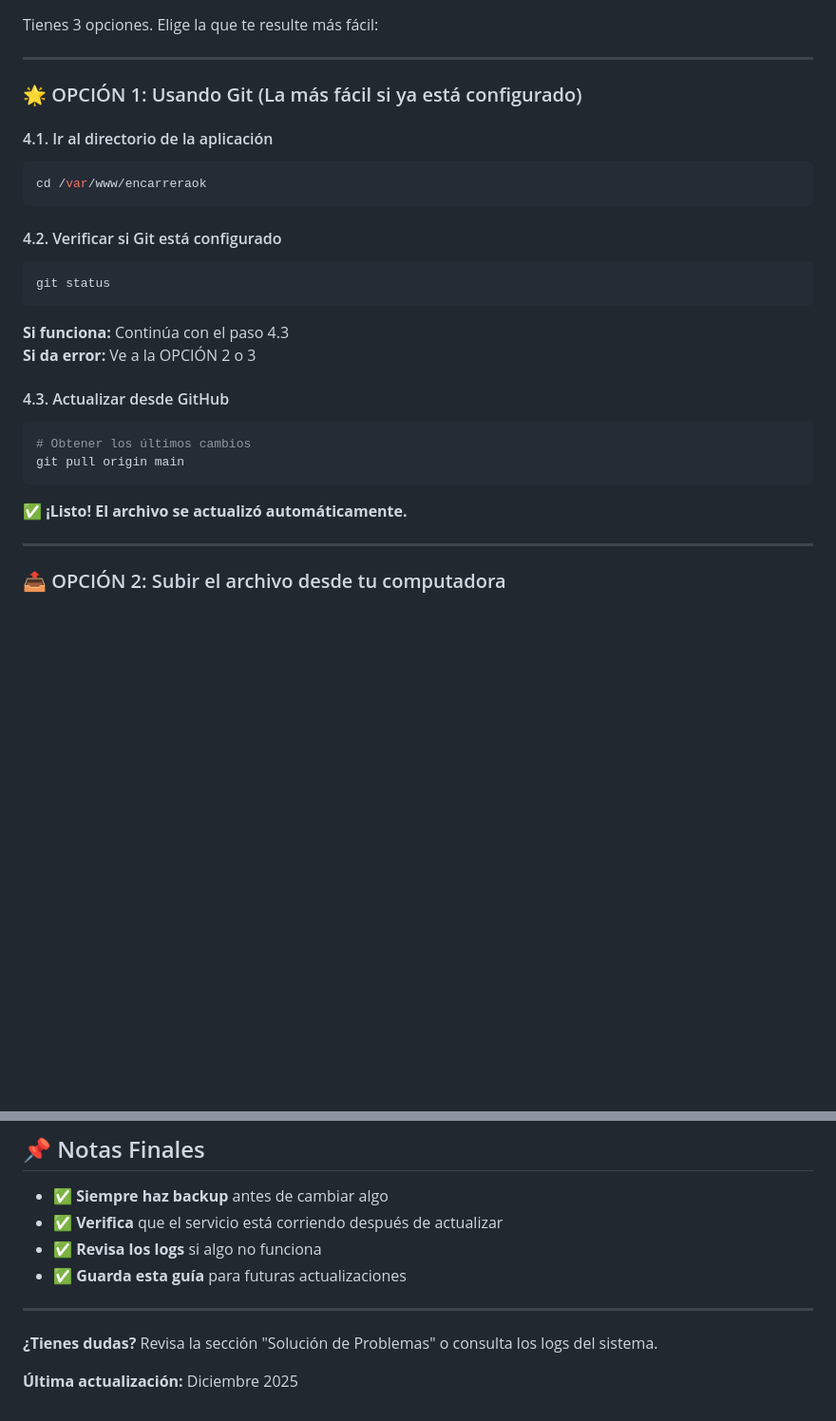
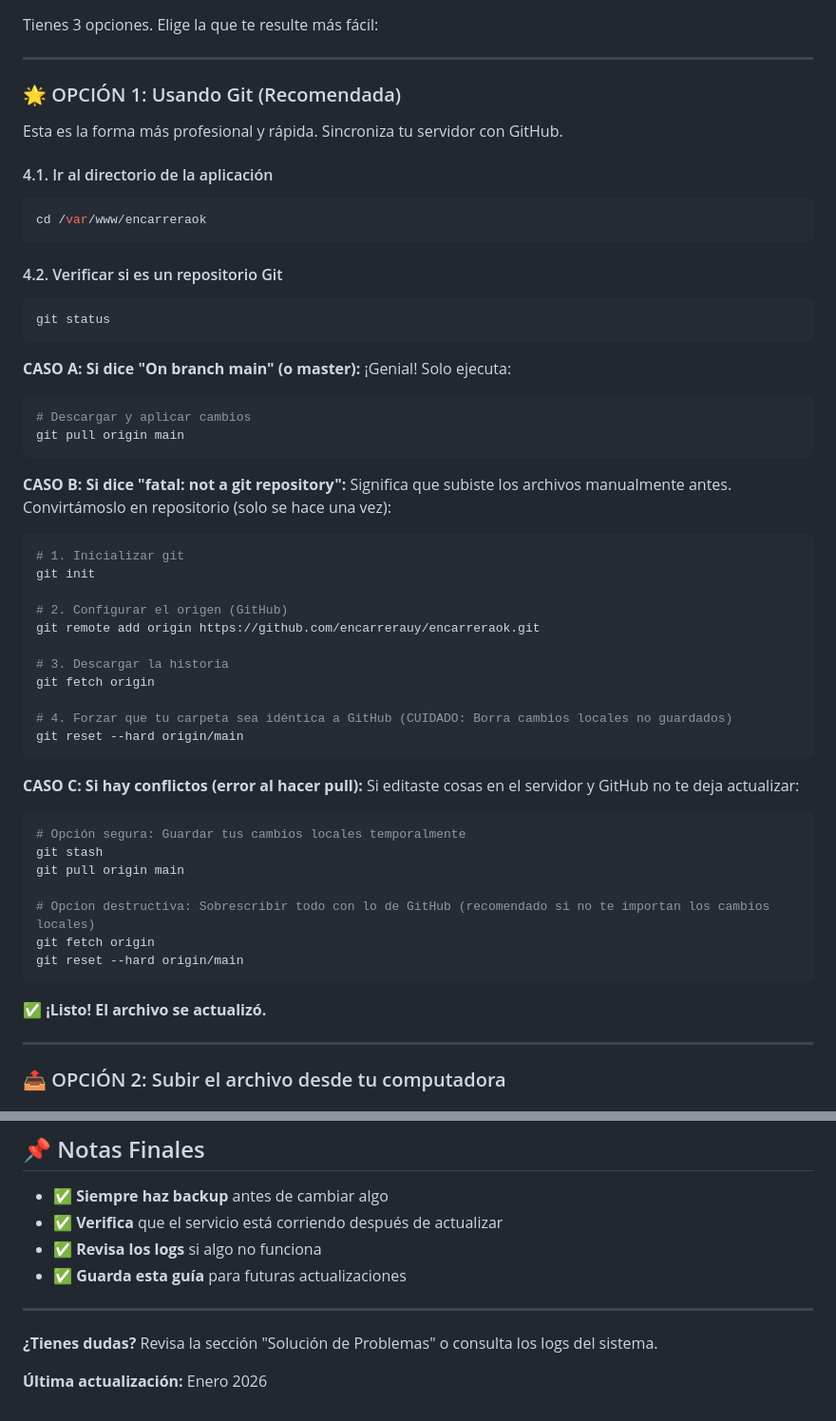
Before and after one commit to encarrerauy/encarreraok, a Markdown page: GUIA_ACTUALIZAR_SERVIDOR.md, 2 parts joined by grey strips. Shown at 95% size. Drawn GitHub-style; blank space fills up the shorter version.

Commit message:
docs: actualiza guía de despliegue con instrucciones detalladas de git

````diff
--- a/GUIA_ACTUALIZAR_SERVIDOR.md
+++ b/GUIA_ACTUALIZAR_SERVIDOR.md
@@ -92,28 +92,56 @@ Tienes 3 opciones. Elige la que te resulte más fácil:
 
 ---
 
-### 🌟 OPCIÓN 1: Usando Git (La más fácil si ya está configurado)
+### 🌟 OPCIÓN 1: Usando Git (Recomendada)
+
+Esta es la forma más profesional y rápida. Sincroniza tu servidor con GitHub.
 
 #### 4.1. Ir al directorio de la aplicación
 ```bash
 cd /var/www/encarreraok
 ```
 
-#### 4.2. Verificar si Git está configurado
+#### 4.2. Verificar si es un repositorio Git
 ```bash
 git status
 ```
 
-**Si funciona:** Continúa con el paso 4.3
-**Si da error:** Ve a la OPCIÓN 2 o 3
-
-#### 4.3. Actualizar desde GitHub
+**CASO A: Si dice "On branch main" (o master):**
+¡Genial! Solo ejecuta:
 ```bash
-# Obtener los últimos cambios
+# Descargar y aplicar cambios
 git pull origin main
 ```
 
-✅ **¡Listo! El archivo se actualizó automáticamente.**
+**CASO B: Si dice "fatal: not a git repository":**
+Significa que subiste los archivos manualmente antes. Convirtámoslo en repositorio (solo se hace una vez):
+```bash
+# 1. Inicializar git
+git init
+
+# 2. Configurar el origen (GitHub)
+git remote add origin https://github.com/encarrerauy/encarreraok.git
+
+# 3. Descargar la historia
+git fetch origin
+
+# 4. Forzar que tu carpeta sea idéntica a GitHub (CUIDADO: Borra cambios locales no guardados)
+git reset --hard origin/main
+```
+
+**CASO C: Si hay conflictos (error al hacer pull):**
+Si editaste cosas en el servidor y GitHub no te deja actualizar:
+```bash
+# Opción segura: Guardar tus cambios locales temporalmente
+git stash
+git pull origin main
+
+# Opcion destructiva: Sobrescribir todo con lo de GitHub (recomendado si no te importan los cambios locales)
+git fetch origin
+git reset --hard origin/main
+```
+
+✅ **¡Listo! El archivo se actualizó.**
 
 ---
 
@@ -296,4 +324,4 @@ sudo systemctl status encarreraok
 
 **¿Tienes dudas?** Revisa la sección "Solución de Problemas" o consulta los logs del sistema.
 
-**Última actualización:** Diciembre 2025
+**Última actualización:** Enero 2026
````
